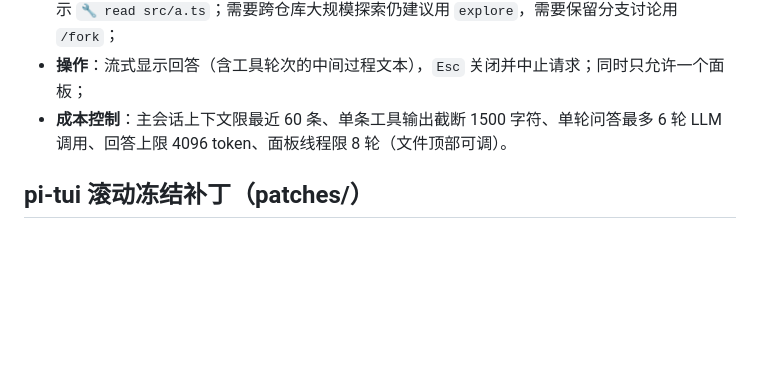
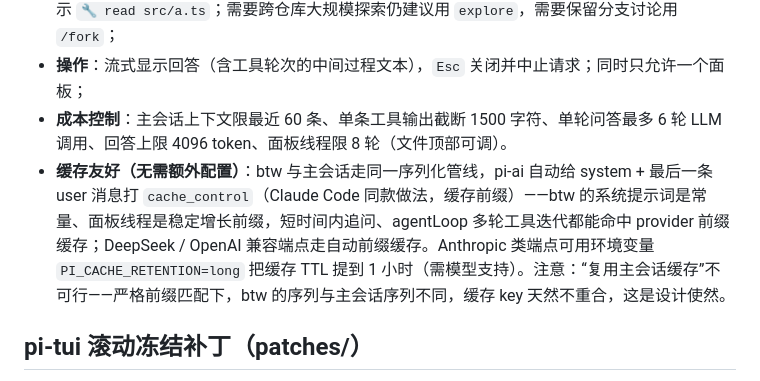
Before and after one commit to yantianyv/my-pi, a Markdown page: README.md, the part around the change. Drawn GitHub-style; blank space fills up the shorter version.

Commit message:
docs: 补充 /btw 缓存机制说明（调研 Claude Code 经验后验证 pi-ai 已内置同款机制）

```diff
--- a/README.md
+++ b/README.md
@@ -119,6 +119,7 @@ pi 完全空闲（`agent_settled`，即不会再自动重试/压缩/续跑）时
 - **只读工具常驻**：面板内始终可读文件/搜索代码（`read` / `ls` / `grep` / `find`，无 bash、只读不写），问「xx 函数在哪定义」「这个配置是干嘛的」类问题可直接查证代码，工具执行时状态行显示 `🔧 read src/a.ts`；需要跨仓库大规模探索仍建议用 `explore`，需要保留分支讨论用 `/fork`；
 - **操作**：流式显示回答（含工具轮次的中间过程文本），`Esc` 关闭并中止请求；同时只允许一个面板；
 - **成本控制**：主会话上下文限最近 60 条、单条工具输出截断 1500 字符、单轮问答最多 6 轮 LLM 调用、回答上限 4096 token、面板线程限 8 轮（文件顶部可调）。
+- **缓存友好（无需额外配置）**：btw 与主会话走同一序列化管线，pi-ai 自动给 system + 最后一条 user 消息打 `cache_control`（Claude Code 同款做法，缓存前缀）——btw 的系统提示词是常量、面板线程是稳定增长前缀，短时间内追问、agentLoop 多轮工具迭代都能命中 provider 前缀缓存；DeepSeek / OpenAI 兼容端点走自动前缀缓存。Anthropic 类端点可用环境变量 `PI_CACHE_RETENTION=long` 把缓存 TTL 提到 1 小时（需模型支持）。注意：“复用主会话缓存”不可行——严格前缀匹配下，btw 的序列与主会话序列不同，缓存 key 天然不重合，这是设计使然。
 
 ## pi-tui 滚动冻结补丁（patches/）
 
```
